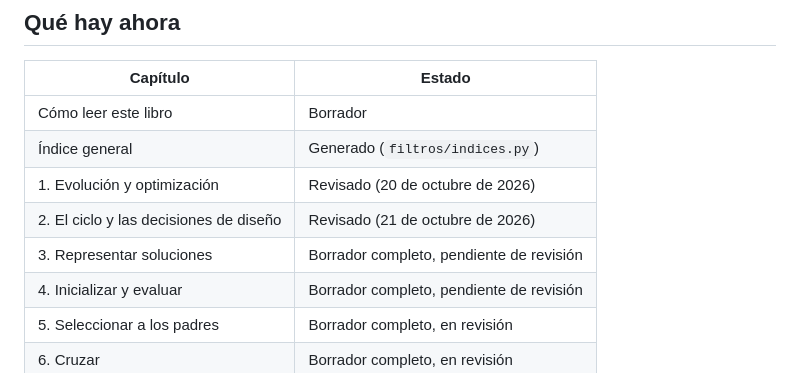
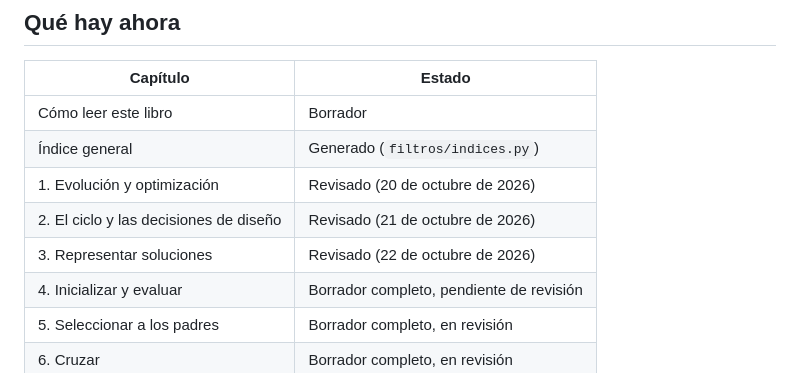
Before and after one commit to josemagalan/genetic-algorithms-lab-book, a Markdown page: README.md, the part around the change. Drawn GitHub-style.

Commit message:
Marca el capítulo 3 como revisado en el README

```diff
--- a/README.md
+++ b/README.md
@@ -36,7 +36,7 @@ El libro está en versión beta: su contenido y estructura pueden cambiar. / The
 | Índice general | Generado (`filtros/indices.py`) |
 | 1. Evolución y optimización | Revisado (20 de octubre de 2026) |
 | 2. El ciclo y las decisiones de diseño | Revisado (21 de octubre de 2026) |
-| 3. Representar soluciones | Borrador completo, pendiente de revisión |
+| 3. Representar soluciones | Revisado (22 de octubre de 2026) |
 | 4. Inicializar y evaluar | Borrador completo, pendiente de revisión |
 | 5. Seleccionar a los padres | Borrador completo, en revisión |
 | 6. Cruzar | Borrador completo, en revisión |
```
